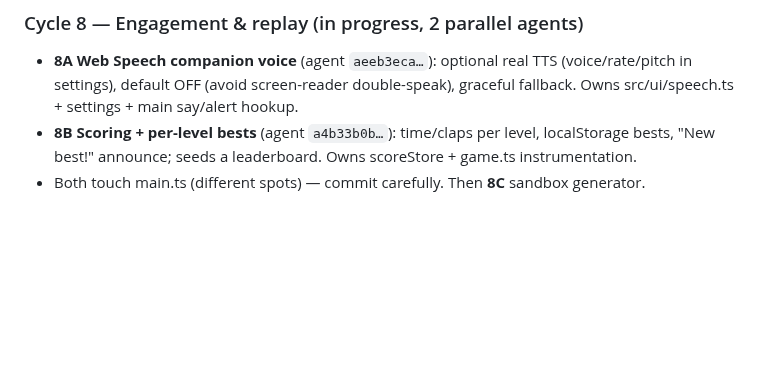
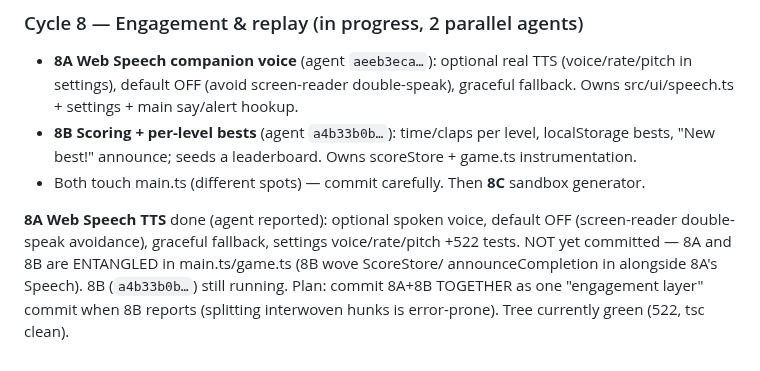
Before and after one commit to itf/umbra, a Markdown page: docs/product/PM-LOG.md, the part around the change. Drawn GitHub-style; blank space fills up the shorter version.

Commit message:
docs(product): TTS voice done; holding to commit with entangled scoring (8B) together
Co-Authored-By: Claude Opus 4.8 <noreply@anthropic.com>

```diff
--- a/docs/product/PM-LOG.md
+++ b/docs/product/PM-LOG.md
@@ -220,3 +220,10 @@ levels verified as built (careful route survivable, loud route caught, decoy lur
 - **8B Scoring + per-level bests** (agent `a4b33b0b…`): time/claps per level, localStorage
   bests, "New best!" announce; seeds a leaderboard. Owns scoreStore + game.ts instrumentation.
 - Both touch main.ts (different spots) — commit carefully. Then **8C** sandbox generator.
+
+**8A Web Speech TTS** done (agent reported): optional spoken voice, default OFF
+(screen-reader double-speak avoidance), graceful fallback, settings voice/rate/pitch +522
+tests. NOT yet committed — 8A and 8B are ENTANGLED in main.ts/game.ts (8B wove ScoreStore/
+announceCompletion in alongside 8A's Speech). 8B (`a4b33b0b…`) still running. Plan: commit
+8A+8B TOGETHER as one "engagement layer" commit when 8B reports (splitting interwoven hunks
+is error-prone). Tree currently green (522, tsc clean).
```
